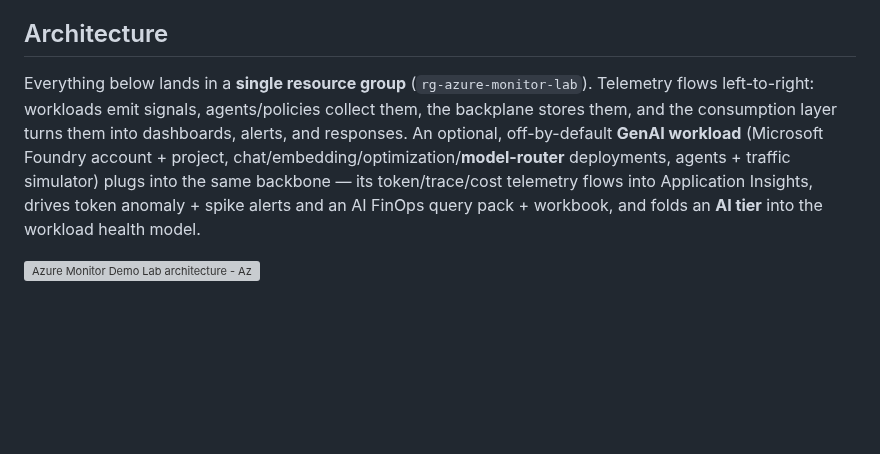
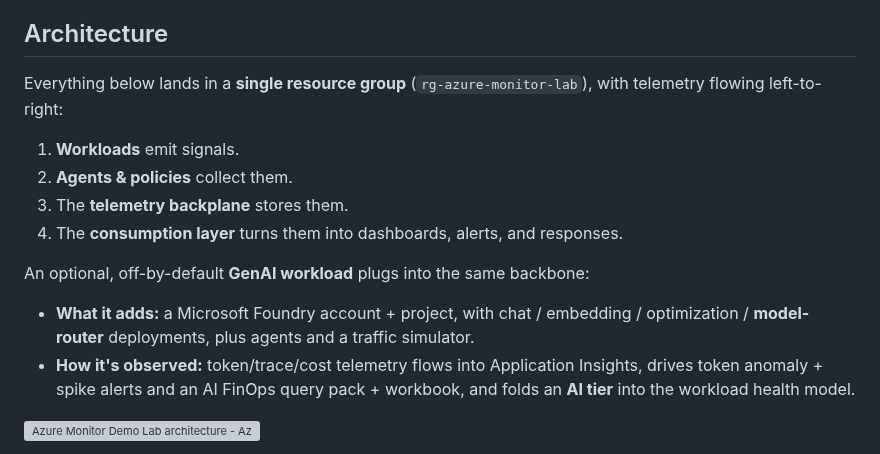
Before and after one commit to claestom/azure-monitor-demo-lab, a Markdown page: README.md, the part around the change. GitHub-like rendering; blank space fills up the shorter version; grey boxes are pictures that could not be loaded.

Commit message:
docs: make Architecture intro more scannable

```diff
--- a/README.md
+++ b/README.md
@@ -6,7 +6,17 @@ Built for **demos, microhacks, and hackathons**: deploy it into your own subscri
 
 ## Architecture
 
-Everything below lands in a **single resource group** (`rg-azure-monitor-lab`). Telemetry flows left-to-right: workloads emit signals, agents/policies collect them, the backplane stores them, and the consumption layer turns them into dashboards, alerts, and responses. An optional, off-by-default **GenAI workload** (Microsoft Foundry account + project, chat/embedding/optimization/**model-router** deployments, agents + traffic simulator) plugs into the same backbone — its token/trace/cost telemetry flows into Application Insights, drives token anomaly + spike alerts and an AI FinOps query pack + workbook, and folds an **AI tier** into the workload health model.
+Everything below lands in a **single resource group** (`rg-azure-monitor-lab`), with telemetry flowing left-to-right:
+
+1. **Workloads** emit signals.
+2. **Agents & policies** collect them.
+3. The **telemetry backplane** stores them.
+4. The **consumption layer** turns them into dashboards, alerts, and responses.
+
+An optional, off-by-default **GenAI workload** plugs into the same backbone:
+
+- **What it adds:** a Microsoft Foundry account + project, with chat / embedding / optimization / **model-router** deployments, plus agents and a traffic simulator.
+- **How it's observed:** token/trace/cost telemetry flows into Application Insights, drives token anomaly + spike alerts and an AI FinOps query pack + workbook, and folds an **AI tier** into the workload health model.
 
 [![Azure Monitor Demo Lab architecture - Azure-icon overview](docs/architecture-overview.svg)](docs/architecture.drawio)
 
```
